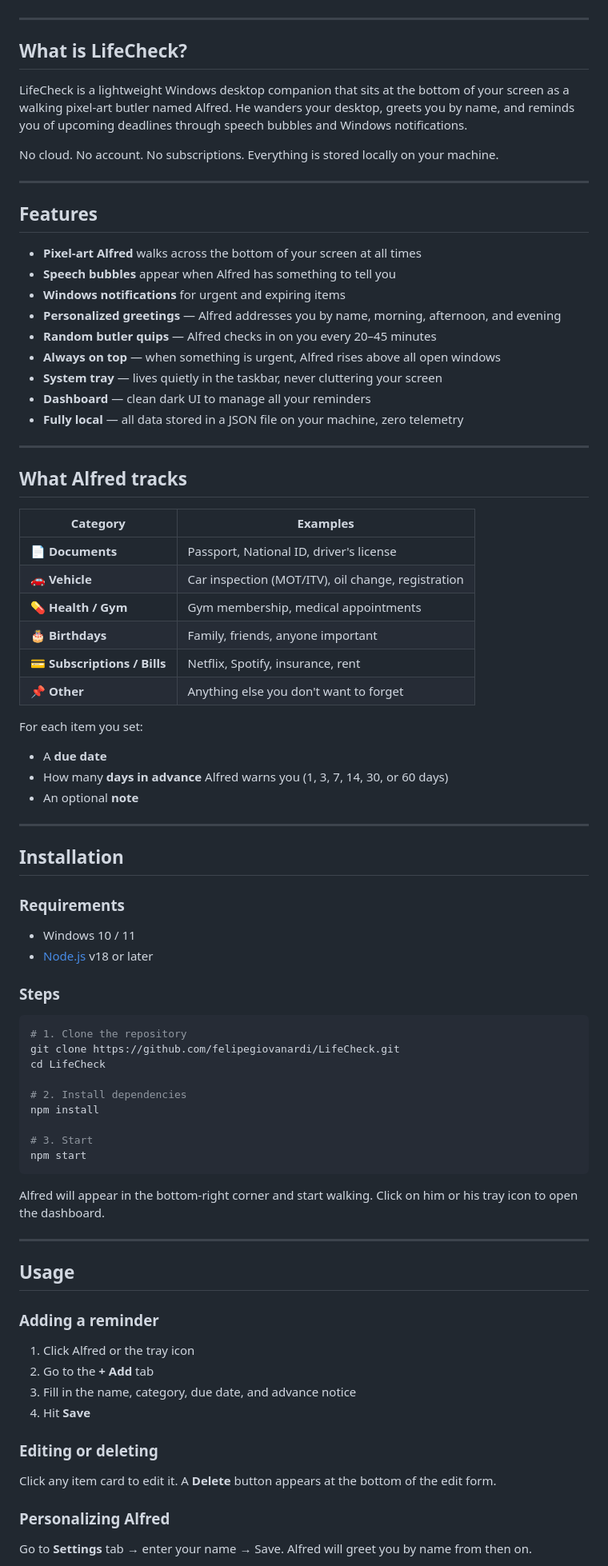
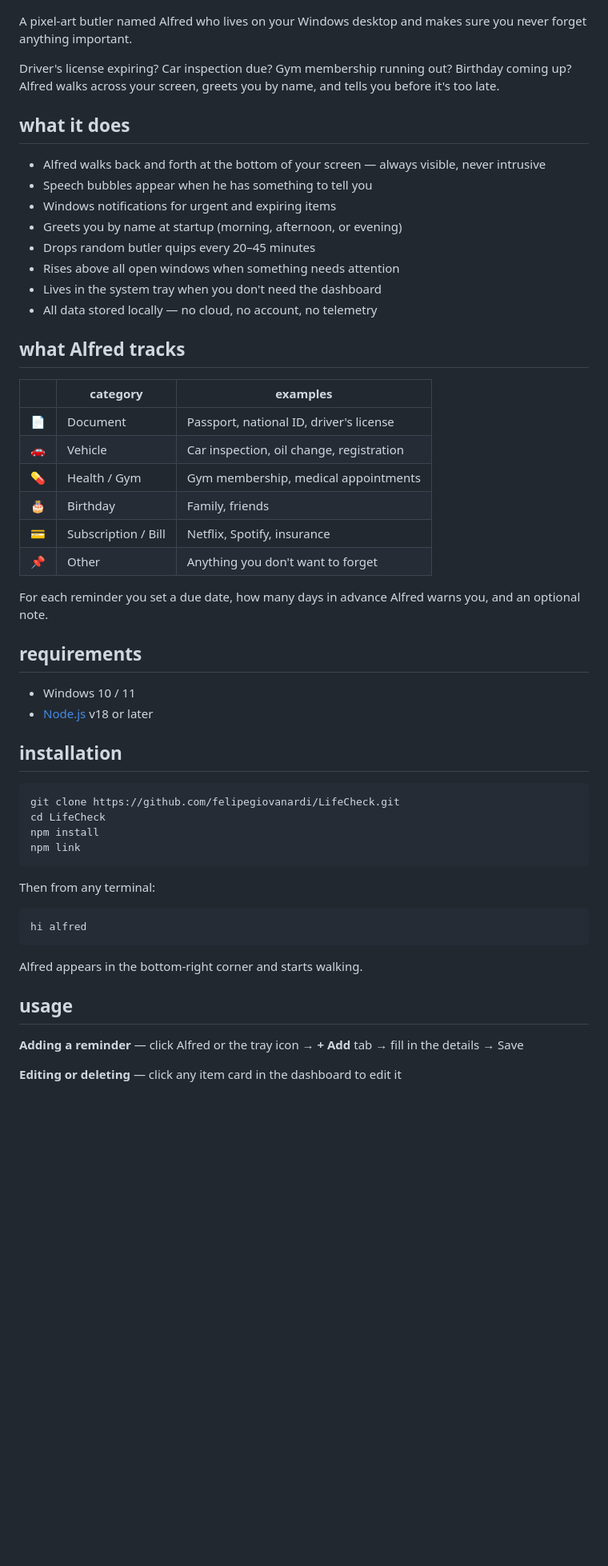
Before and after one commit to Felipe2194/Alfred-the-butler, a Markdown page: README.md, the part around one of its changes. Shown at 80% size. Drawn GitHub-style; blank space fills up the shorter version.

Commit message:
Rewrite README in lil-agents style — minimal, direct, lowercase headings

````diff
--- a/README.md
+++ b/README.md
@@ -8,83 +2,59 @@ Driver's license expiring? Gym membership running out? Car inspection due? Birth
 
 ![Alfred walking on your desktop](assets/alfred.png)
 
----
+A pixel-art butler named Alfred who lives on your Windows desktop and makes sure you never forget anything important.
 
-## What is LifeCheck?
+Driver's license expiring? Car inspection due? Gym membership running out? Birthday coming up? Alfred walks across your screen, greets you by name, and tells you before it's too late.
 
-LifeCheck is a lightweight Windows desktop companion that sits at the bottom of your screen as a walking pixel-art butler named Alfred. He wanders your desktop, greets you by name, and reminds you of upcoming deadlines through speech bubbles and Windows notifications.
+## what it does
 
-No cloud. No account. No subscriptions. Everything is stored locally on your machine.
+- Alfred walks back and forth at the bottom of your screen — always visible, never intrusive
+- Speech bubbles appear when he has something to tell you
+- Windows notifications for urgent and expiring items
+- Greets you by name at startup (morning, afternoon, or evening)
+- Drops random butler quips every 20–45 minutes
+- Rises above all open windows when something needs attention
+- Lives in the system tray when you don't need the dashboard
+- All data stored locally — no cloud, no account, no telemetry
 
----
+## what Alfred tracks
 
-## Features
+| | category | examples |
+|---|---|---|
+| 📄 | Document | Passport, national ID, driver's license |
+| 🚗 | Vehicle | Car inspection, oil change, registration |
+| 💊 | Health / Gym | Gym membership, medical appointments |
+| 🎂 | Birthday | Family, friends |
+| 💳 | Subscription / Bill | Netflix, Spotify, insurance |
+| 📌 | Other | Anything you don't want to forget |
 
-- **Pixel-art Alfred** walks across the bottom of your screen at all times
-- **Speech bubbles** appear when Alfred has something to tell you
-- **Windows notifications** for urgent and expiring items
-- **Personalized greetings** — Alfred addresses you by name, morning, afternoon, and evening
-- **Random butler quips** — Alfred checks in on you every 20–45 minutes
-- **Always on top** — when something is urgent, Alfred rises above all open windows
-- **System tray** — lives quietly in the taskbar, never cluttering your screen
-- **Dashboard** — clean dark UI to manage all your reminders
-- **Fully local** — all data stored in a JSON file on your machine, zero telemetry
+For each reminder you set a due date, how many days in advance Alfred warns you, and an optional note.
 
----
+## requirements
 
-## What Alfred tracks
-
-| Category | Examples |
-|---|---|
-| 📄 **Documents** | Passport, National ID, driver's license |
-| 🚗 **Vehicle** | Car inspection (MOT/ITV), oil change, registration |
-| 💊 **Health / Gym** | Gym membership, medical appointments |
-| 🎂 **Birthdays** | Family, friends, anyone important |
-| 💳 **Subscriptions / Bills** | Netflix, Spotify, insurance, rent |
-| 📌 **Other** | Anything else you don't want to forget |
-
-For each item you set:
-- A **due date**
-- How many **days in advance** Alfred warns you (1, 3, 7, 14, 30, or 60 days)
-- An optional **note**
-
----
-
-## Installation
-
-### Requirements
 - Windows 10 / 11
 - [Node.js](https://nodejs.org) v18 or later
 
-### Steps
+## installation
 
 ```bash
-# 1. Clone the repository
 git clone https://github.com/felipegiovanardi/LifeCheck.git
 cd LifeCheck
-
-# 2. Install dependencies
 npm install
-
-# 3. Start
-npm start
+npm link
 ```
 
-Alfred will appear in the bottom-right corner and start walking. Click on him or his tray icon to open the dashboard.
+Then from any terminal:
 
----
+```
+hi alfred
+```
 
-## Usage
+Alfred appears in the bottom-right corner and starts walking.
 
-### Adding a reminder
-1. Click Alfred or the tray icon
-2. Go to the **+ Add** tab
-3. Fill in the name, category, due date, and advance notice
-4. Hit **Save**
+## usage
 
-### Editing or deleting
-Click any item card to edit it. A **Delete** button appears at the bottom of the edit form.
+**Adding a reminder** — click Alfred or the tray icon → **+ Add** tab → fill in the details → Save
 
-### Personalizing Alfred
-Go to **Settings** tab → enter your name → Save. Alfred will greet you by name from then on.
+**Editing or deleting** — click any item card in the dashboard to edit it
 
````
Also changed, not shown: other parts of README.md (+31 -40 lines).
